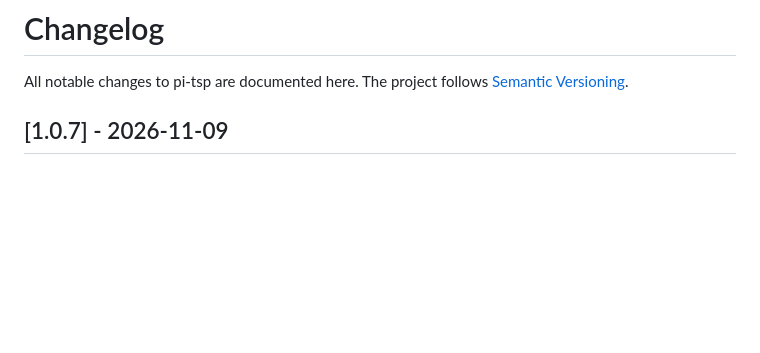
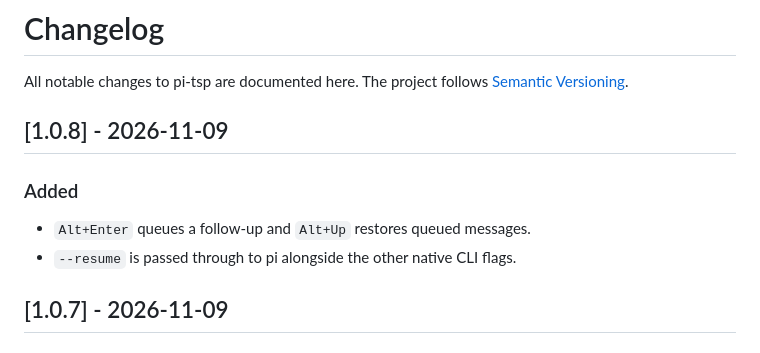
Before and after one commit to MadeBy561/pi-tsp, a Markdown page: CHANGELOG.md, the part around the change. GitHub-like rendering; blank space fills up the shorter version.

```diff
--- a/CHANGELOG.md
+++ b/CHANGELOG.md
@@ -2,6 +2,13 @@
 
 All notable changes to pi-tsp are documented here. The project follows
 [Semantic Versioning](https://semver.org/).
+
+## [1.0.8] - 2026-11-09
+
+### Added
+
+- `Alt+Enter` queues a follow-up and `Alt+Up` restores queued messages.
+- `--resume` is passed through to pi alongside the other native CLI flags.
 
 ## [1.0.7] - 2026-11-09
 
```
Also changed, not shown: README.md (+3 -3 lines), docs/pi-tsp-turn.png, docs/pi-tsp.png, 3 other files.
